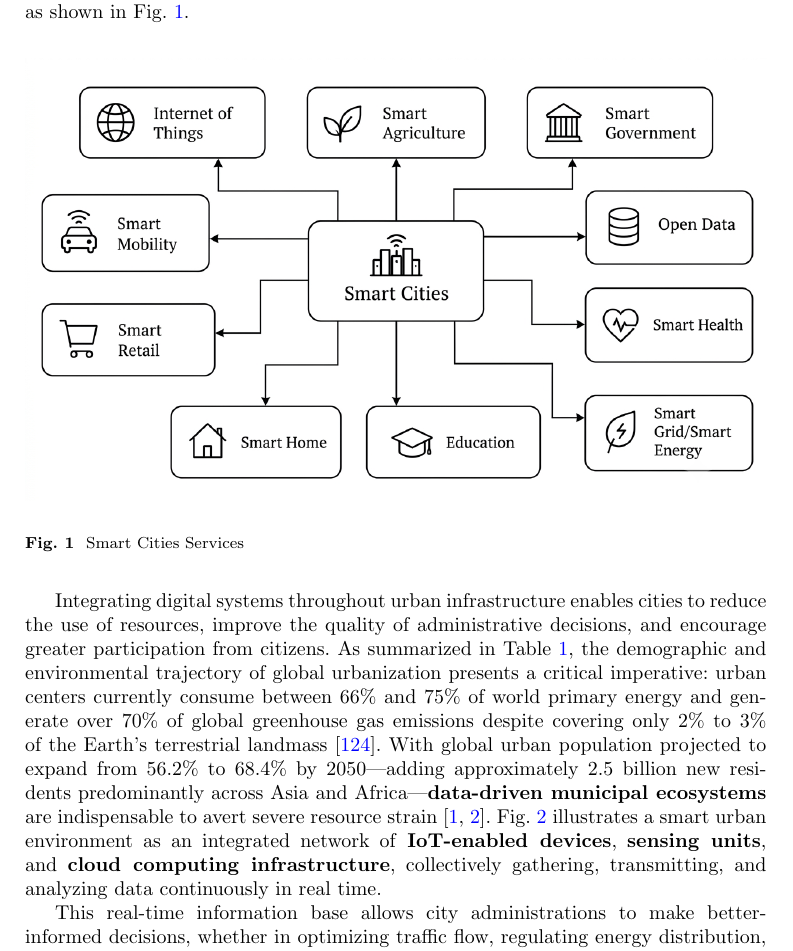
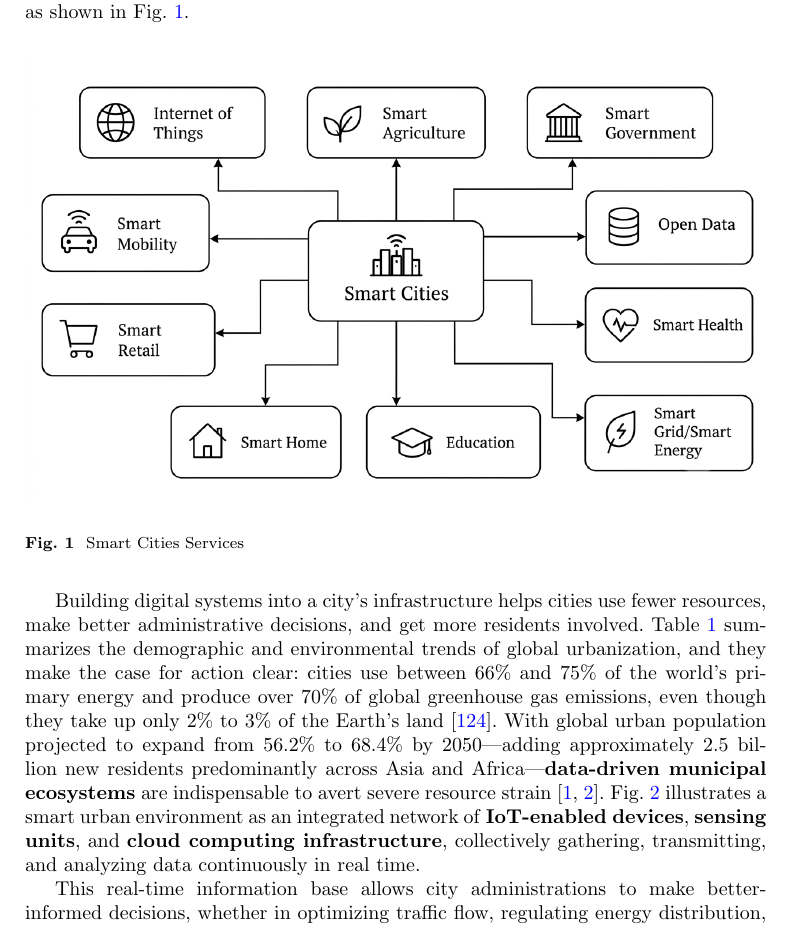
Before and after one commit to DerrickUnleashed/DesignSmartCities, a LaTeX paper (main.tex): part of page 2 of 55, cut so that both start at the same text. Compiled offline with pdfLaTeX.

Commit message:
edit introduction

```diff
--- a/main.tex
+++ b/main.tex
@@ -87,7 +86,7 @@
 \label{fig:services}
 \end{figure}
 
-Integrating digital systems throughout urban infrastructure enables cities to reduce the use of resources, improve the quality of administrative decisions, and encourage greater participation from citizens. As summarized in Table~\ref{tab:urban_projections}, the demographic and environmental trajectory of global urbanization presents a critical imperative: urban centers currently consume between 66\% and 75\% of world primary energy and generate over 70\% of global greenhouse gas emissions despite covering only 2\% to 3\% of the Earth's terrestrial landmass \cite{r124}. With global urban population projected to expand from 56.2\% to 68.4\% by 2050---adding approximately 2.5 billion new residents predominantly across Asia and Africa---\textbf{data-driven municipal ecosystems} are indispensable to avert severe resource strain \cite{r1,r5}. Fig.~\ref{fig:framework} illustrates a smart urban environment as an integrated network of \textbf{IoT-enabled devices}, \textbf{sensing units}, and \textbf{cloud computing infrastructure}, collectively gathering, transmitting, and analyzing data continuously in real time.
+Building digital systems into a city's infrastructure helps cities use fewer resources, make better administrative decisions, and get more residents involved. Table~\ref{tab:urban_projections} summarizes the demographic and environmental trends of global urbanization, and they make the case for action clear: cities use between 66\% and 75\% of the world's primary energy and produce over 70\% of global greenhouse gas emissions, even though they take up only 2\% to 3\% of the Earth's land \cite{r124}. With global urban population projected to expand from 56.2\% to 68.4\% by 2050---adding approximately 2.5 billion new residents predominantly across Asia and Africa---\textbf{data-driven municipal ecosystems} are indispensable to avert severe resource strain \cite{r1,r5}. Fig.~\ref{fig:framework} illustrates a smart urban environment as an integrated network of \textbf{IoT-enabled devices}, \textbf{sensing units}, and \textbf{cloud computing infrastructure}, collectively gathering, transmitting, and analyzing data continuously in real time.
 
 \begin{table}[!t]
 \caption{Global Urban Demographics, Resource Footprint, and 2050 Projections [Source: United Nations DESA \cite{r124} and UN-Habitat]}
```
Also changed, not shown: main.tex (1 more changed lines).
